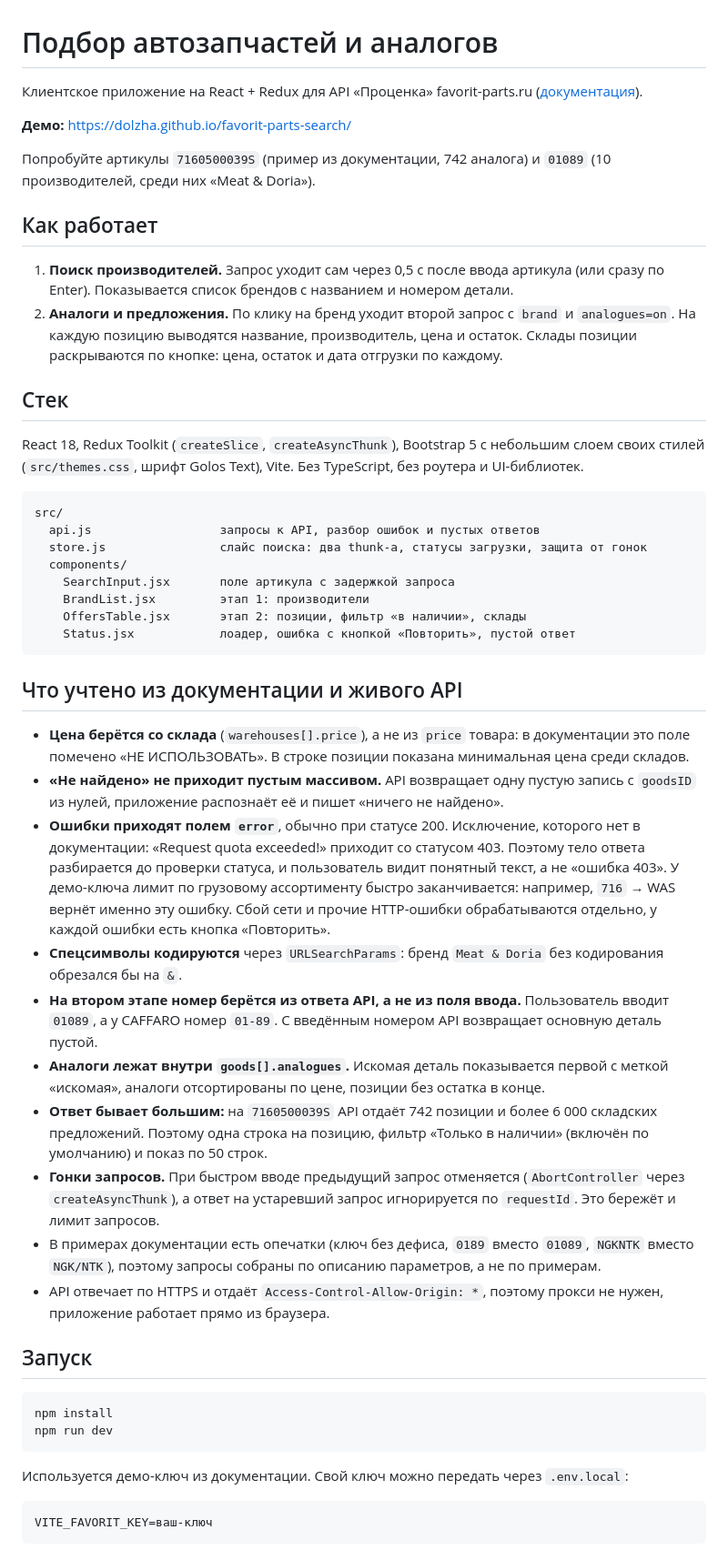
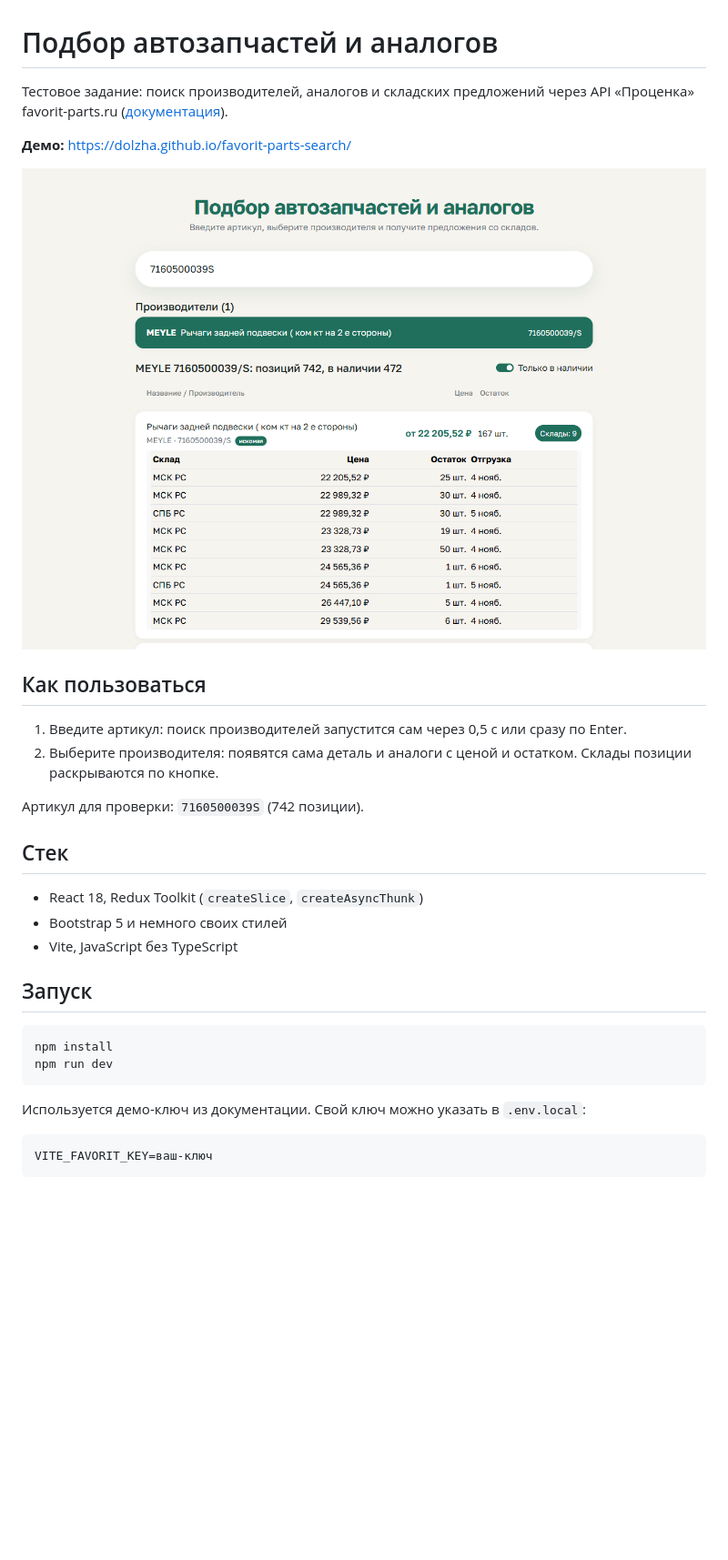
Before and after one commit to Dolzha/favorit-parts-search, a Markdown page: README.md, the part around one of its changes. Shown at 91% size. Drawn GitHub-style; pictures changed too: docs/screenshot.png (added); blank space fills up the shorter version.

Commit message:
README: короче, по структуре тестового, скриншот

````diff
--- a/README.md
+++ b/README.md
@@ -1,43 +1,23 @@
 # Подбор автозапчастей и аналогов
 
-Клиентское приложение на React + Redux для API «Проценка» favorit-parts.ru ([документация](https://lk.favorit-parts.ru/static/wsprice.pdf)).
+Тестовое задание: поиск производителей, аналогов и складских предложений через API «Проценка» favorit-parts.ru ([документация](https://lk.favorit-parts.ru/static/wsprice.pdf)).
 
 **Демо:** https://dolzha.github.io/favorit-parts-search/
 
-Попробуйте артикулы `7160500039S` (пример из документации, 742 аналога) и `01089` (10 производителей, среди них «Meat & Doria»).
+![Скриншот](docs/screenshot.png)
 
-## Как работает
+## Как пользоваться
 
-1. **Поиск производителей.** Запрос уходит сам через 0,5 с после ввода артикула (или сразу по Enter). Показывается список брендов с названием и номером детали.
-2. **Аналоги и предложения.** По клику на бренд уходит второй запрос с `brand` и `analogues=on`. На каждую позицию выводятся название, производитель, цена и остаток. Склады позиции раскрываются по кнопке: цена, остаток и дата отгрузки по каждому.
+1. Введите артикул: поиск производителей запустится сам через 0,5 с или сразу по Enter.
+2. Выберите производителя: появятся сама деталь и аналоги с ценой и остатком. Склады позиции раскрываются по кнопке.
+
+Артикул для проверки: `7160500039S` (742 позиции).
 
 ## Стек
 
-React 18, Redux Toolkit (`createSlice`, `createAsyncThunk`), Bootstrap 5 с небольшим слоем своих стилей (`src/themes.css`, шрифт Golos Text), Vite. Без TypeScript, без роутера и UI-библиотек.
-
-```
-src/
-  api.js                  запросы к API, разбор ошибок и пустых ответов
-  store.js                слайс поиска: два thunk-а, статусы загрузки, защита от гонок
-  components/
-    SearchInput.jsx       поле артикула с задержкой запроса
-    BrandList.jsx         этап 1: производители
-    OffersTable.jsx       этап 2: позиции, фильтр «в наличии», склады
-    Status.jsx            лоадер, ошибка с кнопкой «Повторить», пустой ответ
-```
-
-## Что учтено из документации и живого API
-
-- **Цена берётся со склада** (`warehouses[].price`), а не из `price` товара: в документации это поле помечено «НЕ ИСПОЛЬЗОВАТЬ». В строке позиции показана минимальная цена среди складов.
-- **«Не найдено» не приходит пустым массивом.** API возвращает одну пустую запись с `goodsID` из нулей, приложение распознаёт её и пишет «ничего не найдено».
-- **Ошибки приходят полем `error`**, обычно при статусе 200. Исключение, которого нет в документации: «Request quota exceeded!» приходит со статусом 403. Поэтому тело ответа разбирается до проверки статуса, и пользователь видит понятный текст, а не «ошибка 403». У демо-ключа лимит по грузовому ассортименту быстро заканчивается: например, `716` → WAS вернёт именно эту ошибку. Сбой сети и прочие HTTP-ошибки обрабатываются отдельно, у каждой ошибки есть кнопка «Повторить».
-- **Спецсимволы кодируются** через `URLSearchParams`: бренд `Meat & Doria` без кодирования обрезался бы на `&`.
-- **На втором этапе номер берётся из ответа API, а не из поля ввода.** Пользователь вводит `01089`, а у CAFFARO номер `01-89`. С введённым номером API возвращает основную деталь пустой.
-- **Аналоги лежат внутри `goods[].analogues`.** Искомая деталь показывается первой с меткой «искомая», аналоги отсортированы по цене, позиции без остатка в конце.
-- **Ответ бывает большим:** на `7160500039S` API отдаёт 742 позиции и более 6 000 складских предложений. Поэтому одна строка на позицию, фильтр «Только в наличии» (включён по умолчанию) и показ по 50 строк.
-- **Гонки запросов.** При быстром вводе предыдущий запрос отменяется (`AbortController` через `createAsyncThunk`), а ответ на устаревший запрос игнорируется по `requestId`. Это бережёт и лимит запросов.
-- В примерах документации есть опечатки (ключ без дефиса, `0189` вместо `01089`, `NGKNTK` вместо `NGK/NTK`), поэтому запросы собраны по описанию параметров, а не по примерам.
-- API отвечает по HTTPS и отдаёт `Access-Control-Allow-Origin: *`, поэтому прокси не нужен, приложение работает прямо из браузера.
+- React 18, Redux Toolkit (`createSlice`, `createAsyncThunk`)
+- Bootstrap 5 и немного своих стилей
+- Vite, JavaScript без TypeScript
 
 ## Запуск
 
@@ -46,8 +26,8 @@ npm install
 npm run dev
 ```
 
-Используется демо-ключ из документации. Свой ключ можно передать через `.env.local`:
+Используется демо-ключ из документации. Свой ключ можно указать в `.env.local`:
 
-```
+```env
 VITE_FAVORIT_KEY=ваш-ключ
 ```
````
Also changed, not shown: other parts of README.md (+23 -0 lines).
